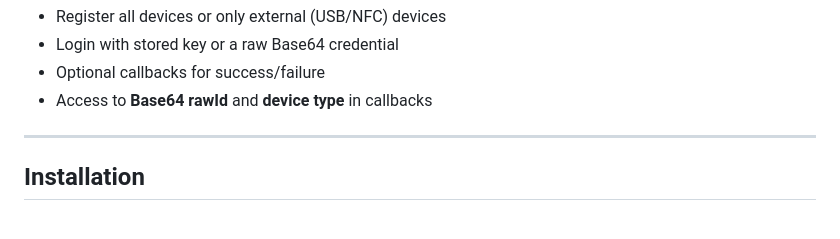
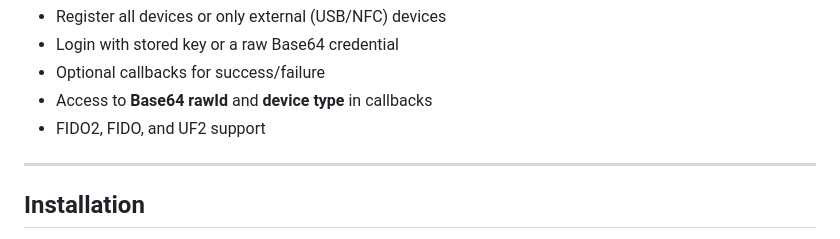
Before and after one commit to onepointfive-REAL/Web-Authn-Helper, a Markdown page: README.md, the part around the change. GitHub-like rendering.

Commit message:
Add FIDO2, FIDO, and UF2 support to README

```diff
--- a/README.md
+++ b/README.md
@@ -13,6 +13,7 @@ Supports:
 * Login with stored key or a raw Base64 credential
 * Optional callbacks for success/failure
 * Access to **Base64 rawId** and **device type** in callbacks
+* FIDO2, FIDO, and UF2 support
 
 ---
 
```
